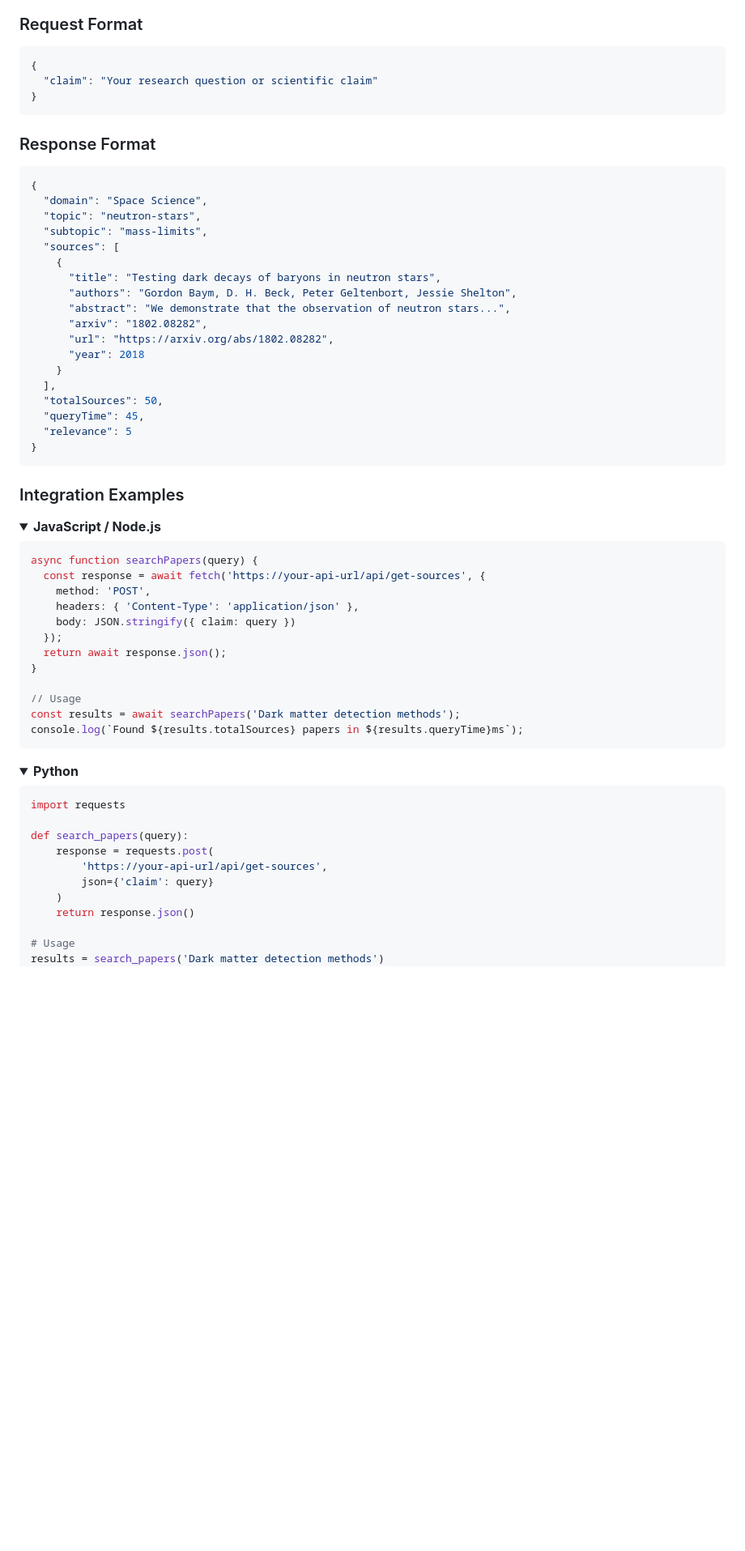
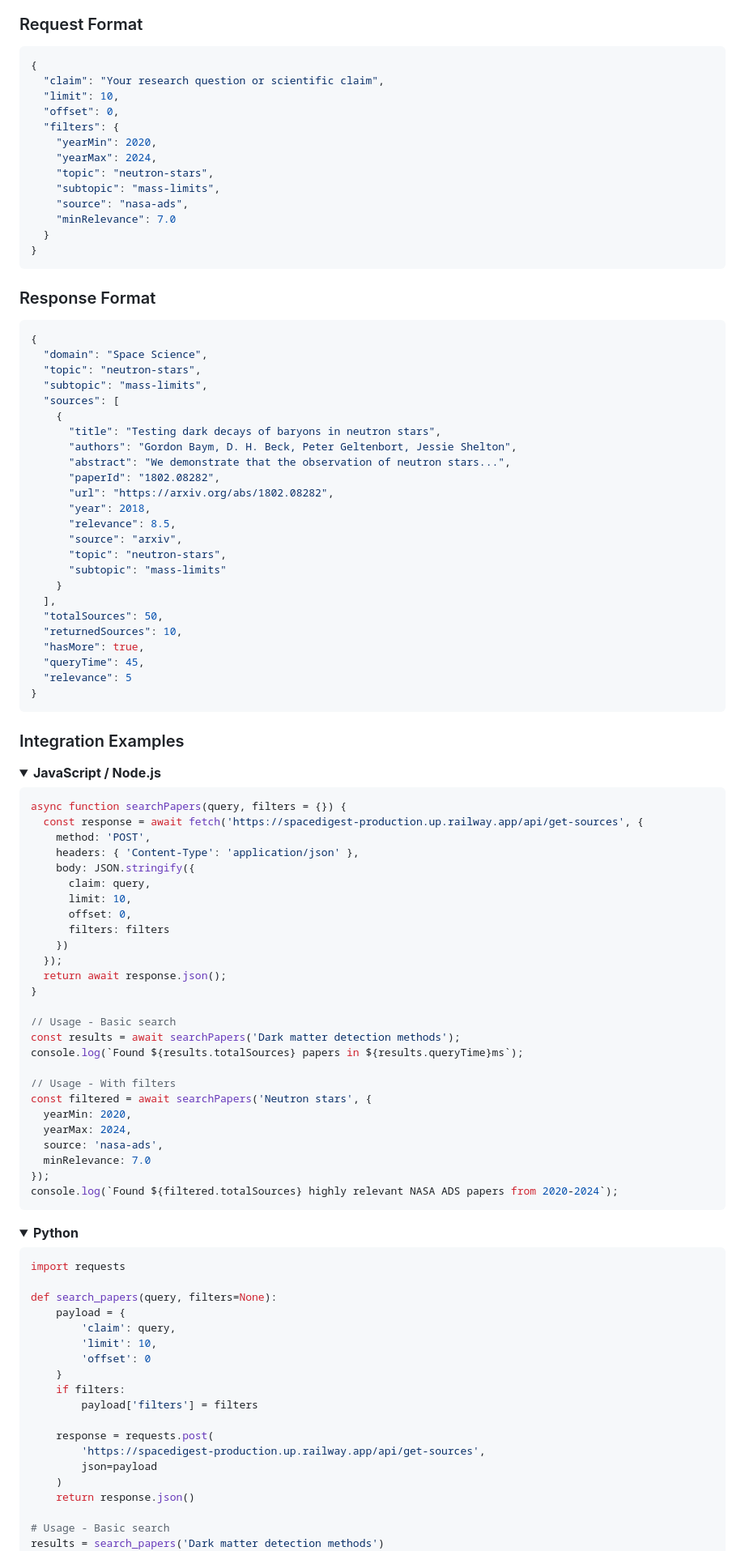
Before and after one commit to Jayom5797/SpaceDigest, a Markdown page: README.md, the part around the change printed below. Shown: that part at 81% size. Drawn GitHub-style; folded sections open; blank space fills up the shorter version.

Commit message:
updated readme with deployment links

````diff
--- a/README.md
+++ b/README.md
@@ -173,7 +177,17 @@ curl -X POST https://your-api-url/api/get-sources \
 
 ```json
 {
-  "claim": "Your research question or scientific claim"
+  "claim": "Your research question or scientific claim",
+  "limit": 10,
+  "offset": 0,
+  "filters": {
+    "yearMin": 2020,
+    "yearMax": 2024,
+    "topic": "neutron-stars",
+    "subtopic": "mass-limits",
+    "source": "nasa-ads",
+    "minRelevance": 7.0
+  }
 }
 ```
 
@@ -189,12 +203,18 @@ curl -X POST https://your-api-url/api/get-sources \
       "title": "Testing dark decays of baryons in neutron stars",
       "authors": "Gordon Baym, D. H. Beck, Peter Geltenbort, Jessie Shelton",
       "abstract": "We demonstrate that the observation of neutron stars...",
-      "arxiv": "1802.08282",
+      "paperId": "1802.08282",
       "url": "https://arxiv.org/abs/1802.08282",
-      "year": 2018
+      "year": 2018,
+      "relevance": 8.5,
+      "source": "arxiv",
+      "topic": "neutron-stars",
+      "subtopic": "mass-limits"
     }
   ],
   "totalSources": 50,
+  "returnedSources": 10,
+  "hasMore": true,
   "queryTime": 45,
   "relevance": 5
 }
@@ -206,18 +226,32 @@ curl -X POST https://your-api-url/api/get-sources \
 <summary><b>JavaScript / Node.js</b></summary>
 
 ```javascript
-async function searchPapers(query) {
-  const response = await fetch('https://your-api-url/api/get-sources', {
+async function searchPapers(query, filters = {}) {
+  const response = await fetch('https://spacedigest-production.up.railway.app/api/get-sources', {
     method: 'POST',
     headers: { 'Content-Type': 'application/json' },
-    body: JSON.stringify({ claim: query })
+    body: JSON.stringify({
+      claim: query,
+      limit: 10,
+      offset: 0,
+      filters: filters
+    })
   });
   return await response.json();
 }
 
-// Usage
+// Usage - Basic search
 const results = await searchPapers('Dark matter detection methods');
 console.log(`Found ${results.totalSources} papers in ${results.queryTime}ms`);
+
+// Usage - With filters
+const filtered = await searchPapers('Neutron stars', {
+  yearMin: 2020,
+  yearMax: 2024,
+  source: 'nasa-ads',
+  minRelevance: 7.0
+});
+console.log(`Found ${filtered.totalSources} highly relevant NASA ADS papers from 2020-2024`);
 ```
 
 </details>
@@ -228,13 +262,21 @@ console.log(`Found ${results.totalSources} papers in ${results.queryTime}ms`);
 ```python
 import requests
 
-def search_papers(query):
+def search_papers(query, filters=None):
+    payload = {
+        'claim': query,
+        'limit': 10,
+        'offset': 0
+    }
+    if filters:
+        payload['filters'] = filters
+
     response = requests.post(
-        'https://your-api-url/api/get-sources',
-        json={'claim': query}
+        'https://spacedigest-production.up.railway.app/api/get-sources',
+        json=payload
     )
     return response.json()
 
-# Usage
+# Usage - Basic search
 results = search_papers('Dark matter detection methods')
 print(f"Found {results['totalSources']} papers in {results['queryTime']}ms")
````
Also changed, not shown: other parts of README.md (+34 -6 lines).
